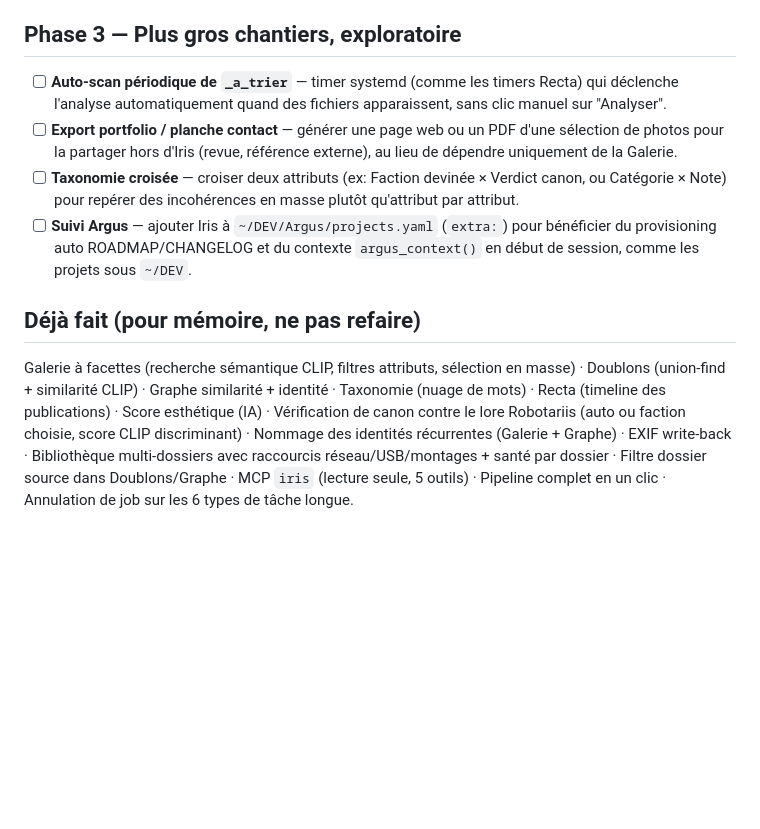
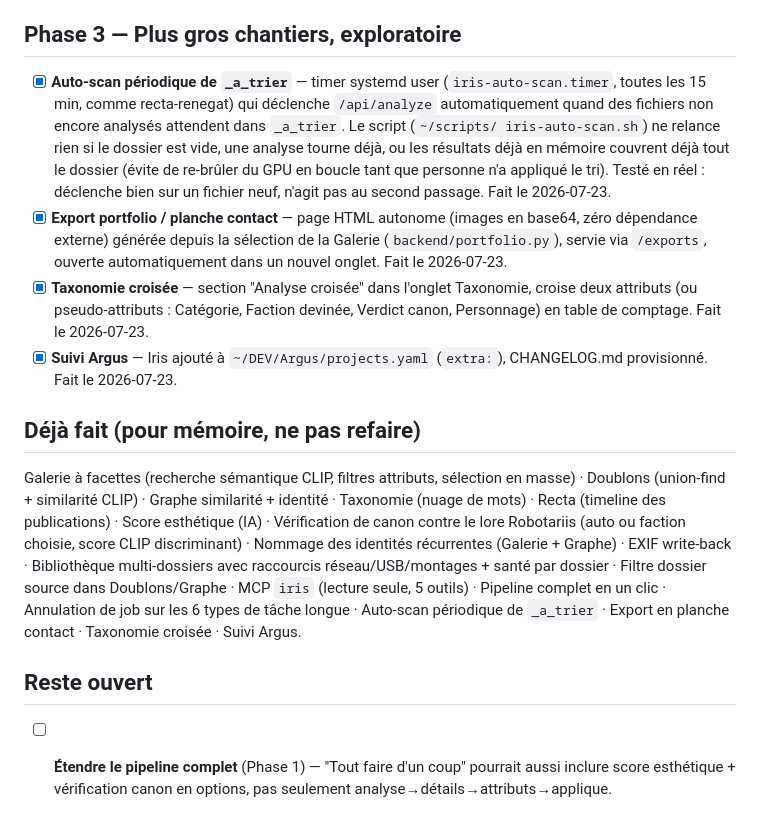
Before and after one commit to obareau/iris, a Markdown page: ROADMAP.md, the part around the change. Rendered like a GitHub page; blank space fills up the shorter version.

Commit message:
Marque la Phase 3 de la roadmap comme terminée
Co-Authored-By: Claude Sonnet 5 <noreply@anthropic.com>
Claude-Session: https://claude.ai/code/session_019EbWRwwE4GmUyvyt5RMMGJ

```diff
--- a/ROADMAP.md
+++ b/ROADMAP.md
@@ -51,18 +51,25 @@ valeur/effort plutôt que par ordre d'idée.
 
 ## Phase 3 — Plus gros chantiers, exploratoire
 
-- [ ] **Auto-scan périodique de `_a_trier`** — timer systemd (comme les timers
-      Recta) qui déclenche l'analyse automatiquement quand des fichiers
-      apparaissent, sans clic manuel sur "Analyser".
-- [ ] **Export portfolio / planche contact** — générer une page web ou un PDF
-      d'une sélection de photos pour la partager hors d'Iris (revue, référence
-      externe), au lieu de dépendre uniquement de la Galerie.
-- [ ] **Taxonomie croisée** — croiser deux attributs (ex: Faction devinée ×
-      Verdict canon, ou Catégorie × Note) pour repérer des incohérences en masse
-      plutôt qu'attribut par attribut.
-- [ ] **Suivi Argus** — ajouter Iris à `~/DEV/Argus/projects.yaml` (`extra:`)
-      pour bénéficier du provisioning auto ROADMAP/CHANGELOG et du contexte
-      `argus_context()` en début de session, comme les projets sous `~/DEV`.
+- [x] **Auto-scan périodique de `_a_trier`** — timer systemd user
+      (`iris-auto-scan.timer`, toutes les 15 min, comme recta-renegat) qui
+      déclenche `/api/analyze` automatiquement quand des fichiers non encore
+      analysés attendent dans `_a_trier`. Le script (`~/scripts/
+      iris-auto-scan.sh`) ne relance rien si le dossier est vide, une analyse
+      tourne déjà, ou les résultats déjà en mémoire couvrent déjà tout le
+      dossier (évite de re-brûler du GPU en boucle tant que personne n'a
+      appliqué le tri). Testé en réel : déclenche bien sur un fichier neuf,
+      n'agit pas au second passage. Fait le 2026-07-23.
+- [x] **Export portfolio / planche contact** — page HTML autonome (images en
+      base64, zéro dépendance externe) générée depuis la sélection de la
+      Galerie (`backend/portfolio.py`), servie via `/exports`, ouverte
+      automatiquement dans un nouvel onglet. Fait le 2026-07-23.
+- [x] **Taxonomie croisée** — section "Analyse croisée" dans l'onglet
+      Taxonomie, croise deux attributs (ou pseudo-attributs : Catégorie,
+      Faction devinée, Verdict canon, Personnage) en table de comptage. Fait
+      le 2026-07-23.
+- [x] **Suivi Argus** — Iris ajouté à `~/DEV/Argus/projects.yaml` (`extra:`),
+      CHANGELOG.md provisionné. Fait le 2026-07-23.
 
 ## Déjà fait (pour mémoire, ne pas refaire)
 
@@ -74,4 +81,12 @@ faction choisie, score CLIP discriminant) · Nommage des identités récurrentes
 (Galerie + Graphe) · EXIF write-back · Bibliothèque multi-dossiers avec
 raccourcis réseau/USB/montages + santé par dossier · Filtre dossier source
 dans Doublons/Graphe · MCP `iris` (lecture seule, 5 outils) · Pipeline complet
-en un clic · Annulation de job sur les 6 types de tâche longue.
+en un clic · Annulation de job sur les 6 types de tâche longue · Auto-scan
+périodique de `_a_trier` · Export en planche contact · Taxonomie croisée ·
+Suivi Argus.
+
+## Reste ouvert
+
+- [ ] **Étendre le pipeline complet** (Phase 1) — "Tout faire d'un coup"
+      pourrait aussi inclure score esthétique + vérification canon en options,
+      pas seulement analyse→détails→attributs→applique.
```
